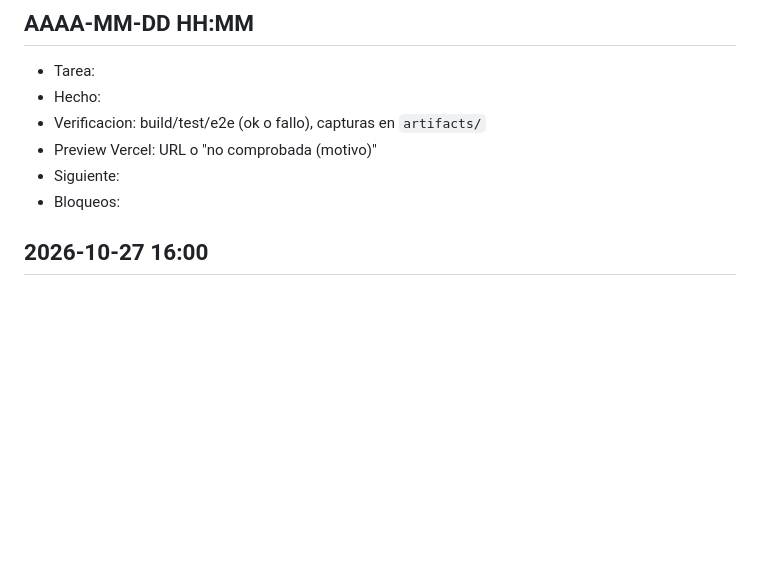
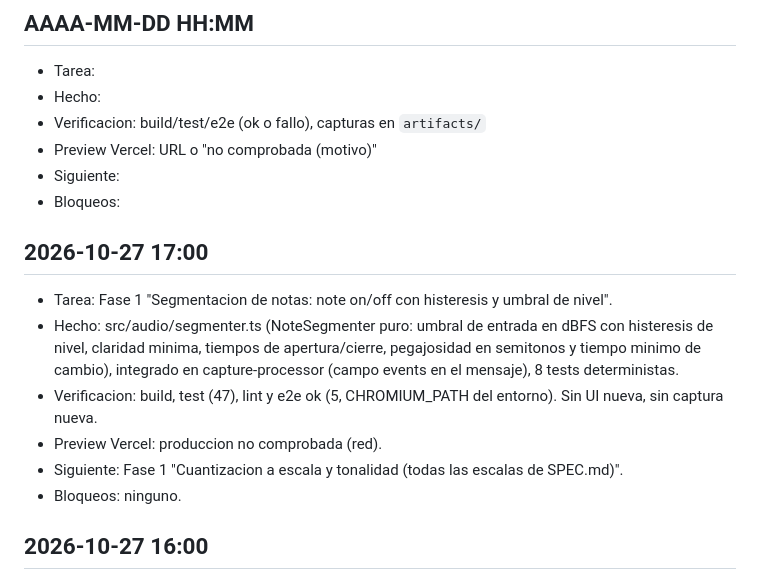
Before and after one commit to jesusburrueco/free-voclea, a Markdown page: docs/PROGRESS.md, the part around the change. GitHub-like rendering; blank space fills up the shorter version.

Commit message:
docs: progreso de segmentacion de notas
Co-Authored-By: Claude Sonnet 5.5 <noreply@anthropic.com>
Claude-Session: https://claude.ai/code/session_015rvETS5YYmWLW2vbPV38vd

```diff
--- a/docs/PROGRESS.md
+++ b/docs/PROGRESS.md
@@ -9,6 +9,14 @@ Formato por sesion (la mas reciente arriba, maximo 8 lineas):
 - Preview Vercel: URL o "no comprobada (motivo)"
 - Siguiente:
 - Bloqueos:
+
+## 2026-10-27 17:00
+- Tarea: Fase 1 "Segmentacion de notas: note on/off con histeresis y umbral de nivel".
+- Hecho: src/audio/segmenter.ts (NoteSegmenter puro: umbral de entrada en dBFS con histeresis de nivel, claridad minima, tiempos de apertura/cierre, pegajosidad en semitonos y tiempo minimo de cambio), integrado en capture-processor (campo events en el mensaje), 8 tests deterministas.
+- Verificacion: build, test (47), lint y e2e ok (5, CHROMIUM_PATH del entorno). Sin UI nueva, sin captura nueva.
+- Preview Vercel: produccion no comprobada (red).
+- Siguiente: Fase 1 "Cuantizacion a escala y tonalidad (todas las escalas de SPEC.md)".
+- Bloqueos: ninguno.
 
 ## 2026-10-27 16:00
 - Tarea: Fase 1 "Detector de pitch (YIN o MPM) en el worklet".
```
